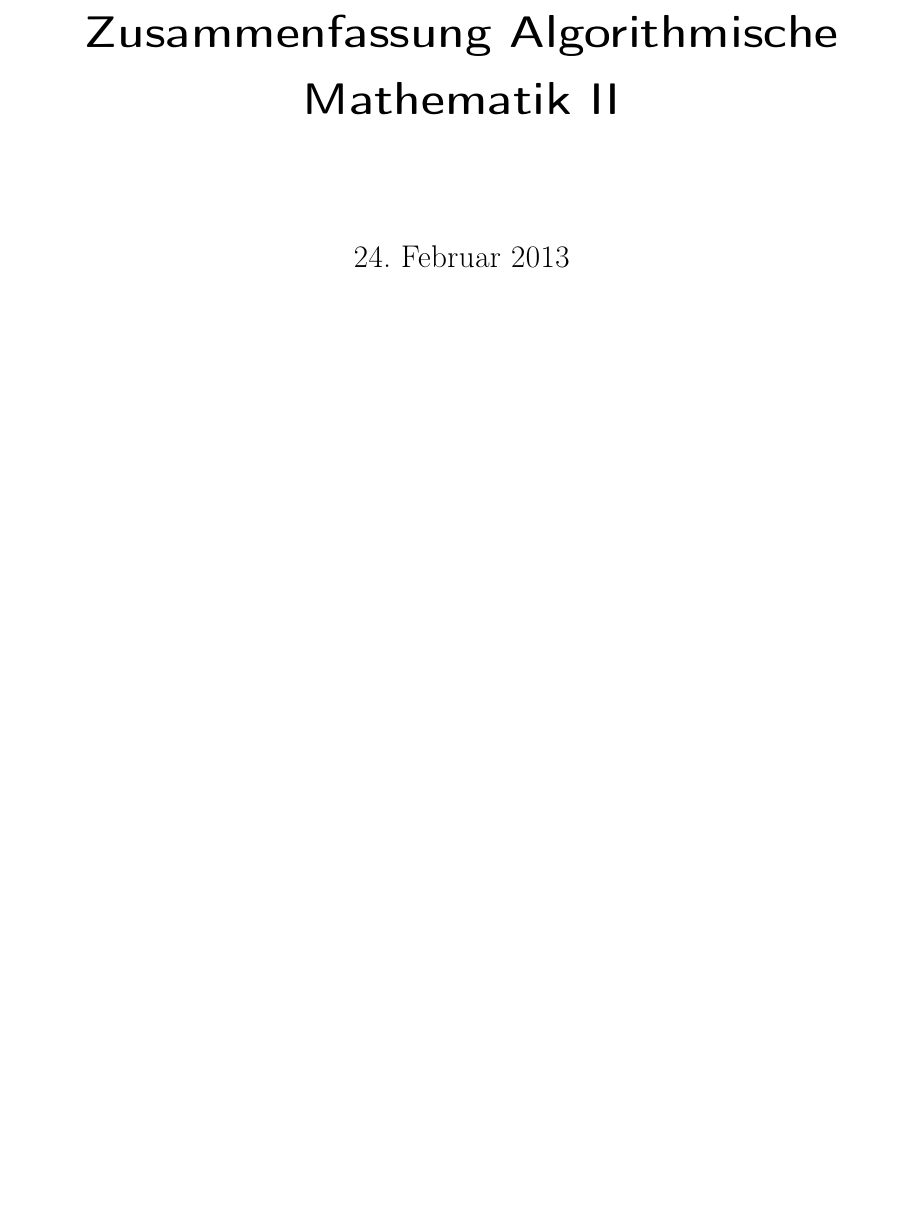
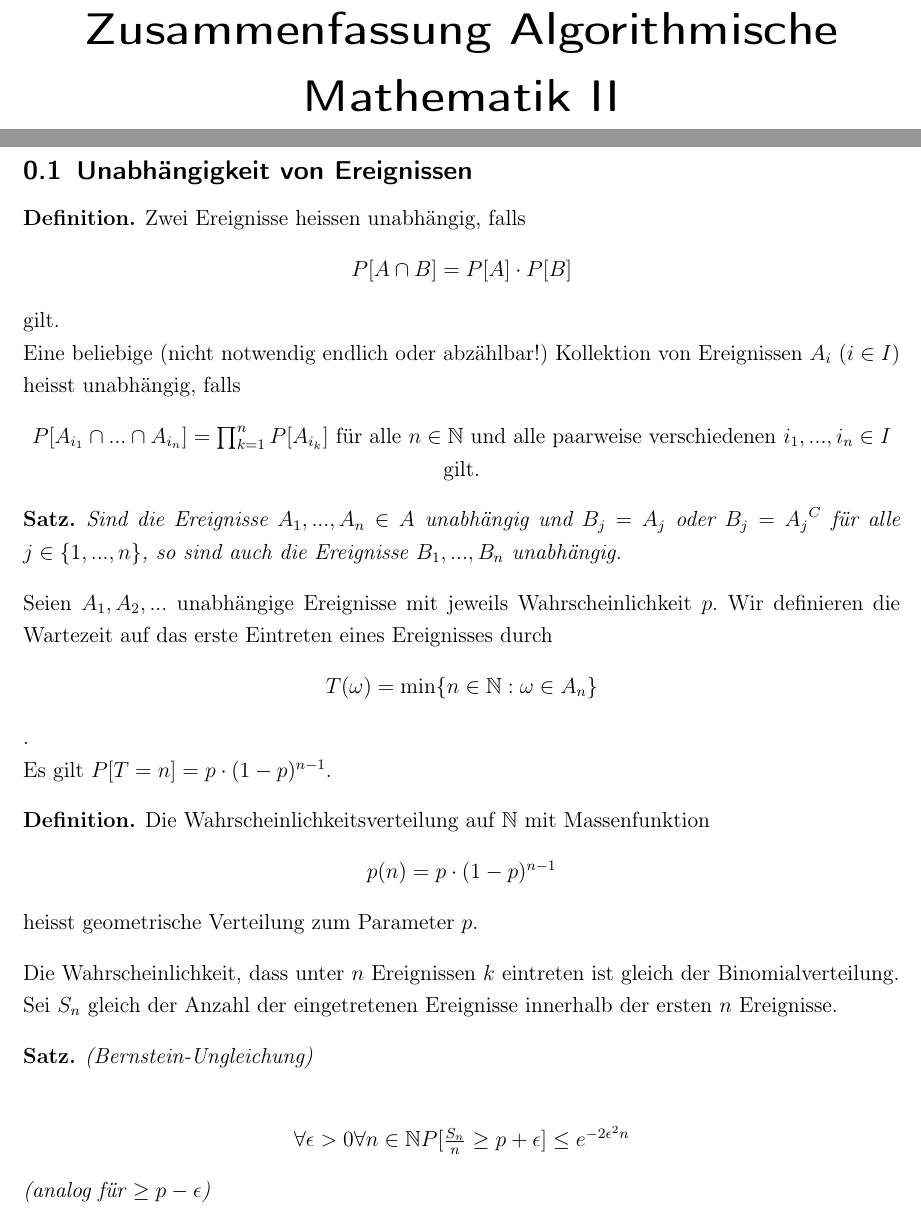
Before and after one commit to aergus/N0.003, a LaTeX document (alma2/alma_2.tex): part of the page before the commit and two parts of pages 1 and 2 of 2 after it, the two joined at a grey line, cut so that both start at the same text, the shorter picture padded with empty space. Compiled offline with pdfLaTeX.

Commit message:
ALMA 2.3 in Master eingefügt und kompiliert

```diff
--- a/alma2/alma_2.tex
+++ b/alma2/alma_2.tex
@@ -70,5 +70,6 @@
 \title{Zusammenfassung Algorithmische Mathematik II}
 \begin{document}
 \maketitle
-
+% Abschnitt 2.3 Unabhaengigkeit von Ereignissen (Leon)
+\include{unabhaengigkeit}
 \end{document}
```
Also changed, not shown: alma2/alma_2.pdf (added).
